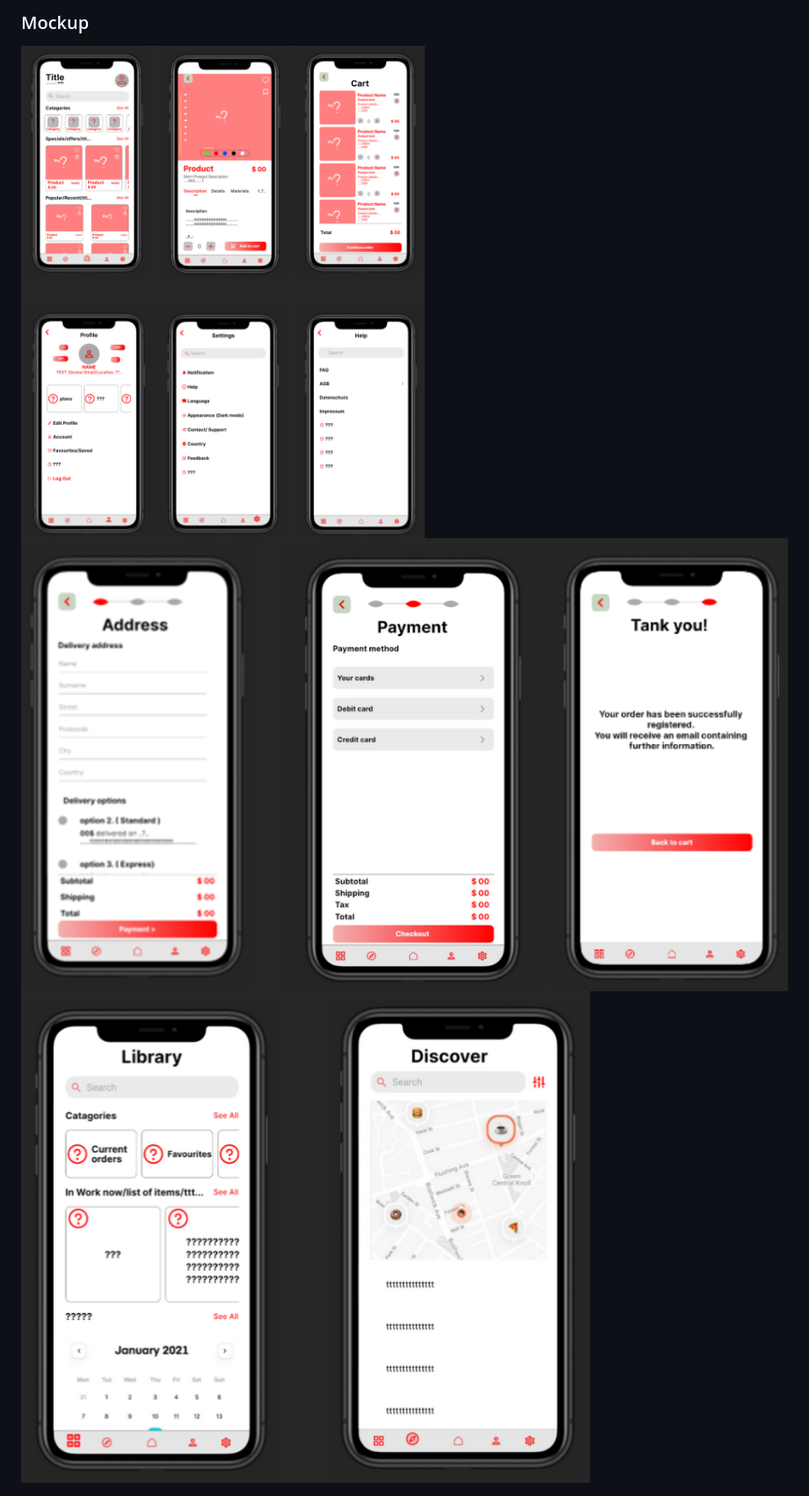
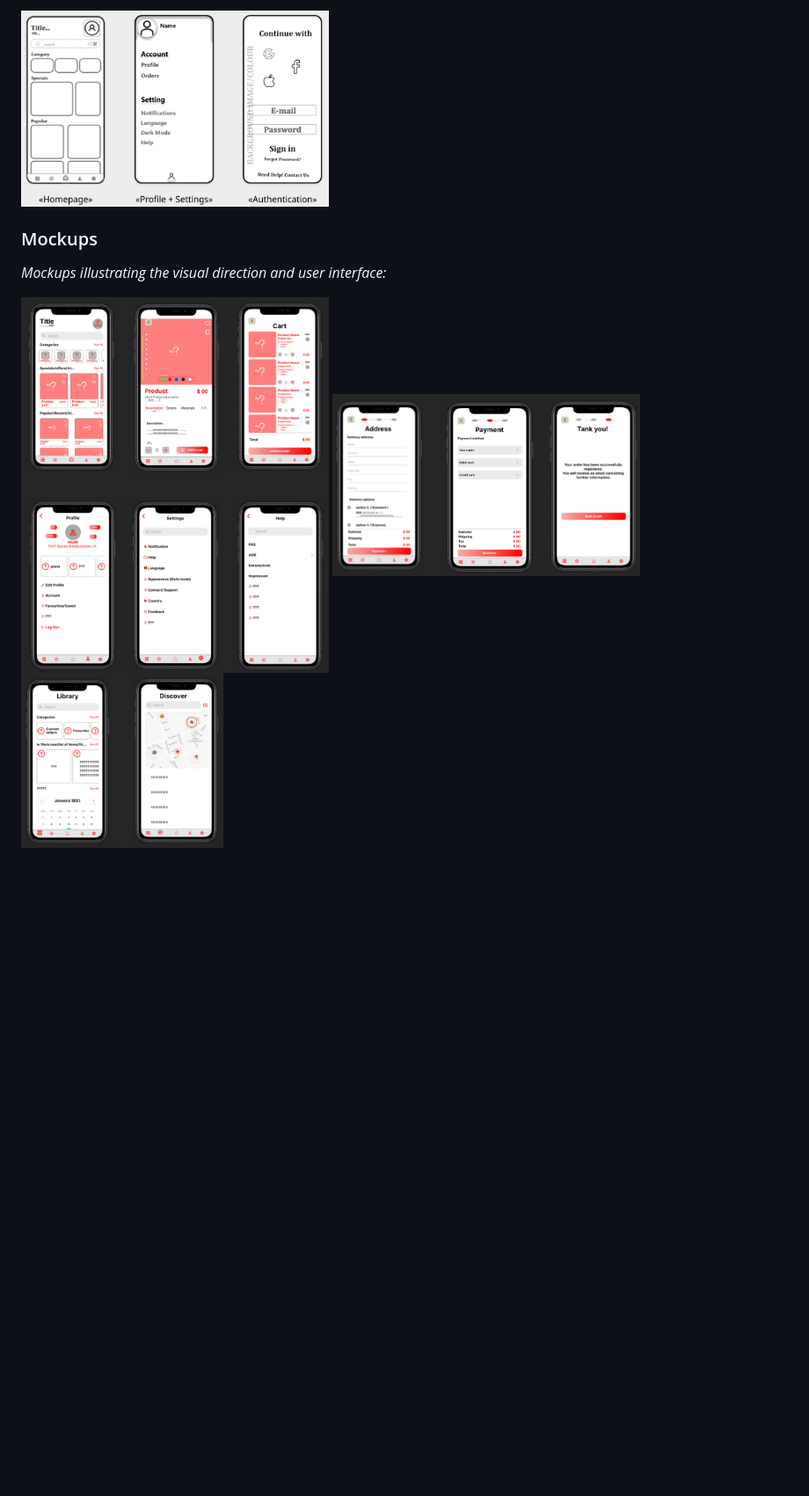
Before and after one commit to Leyiztokvan/cik_app, a Markdown page: README.md, the part around the change printed below. Shown: that part at 88% size. Drawn GitHub-style; blank space fills up the shorter version.

```diff
--- a/README.md
+++ b/README.md
@@ -63,5 +83,12 @@ An insight into the high school final presentation of the work can be found at [
 
-### Mockup
-![Alt text](design/mockup_1.png)
-![Alt text](design/mockup_2.png)
-![Alt text](design/mockup_3.png)
+<img src="design/wireframe.png"  width="350" />
+
+### Mockups
+*Mockups illustrating the visual direction and user interface:*
+
+
+<img src="design/mockup_1.png"  width="350"/>
+
+<img src="design/mockup_2.png"  width="350"/>
+
+<img src="design/mockup_3.png"  width="230"/>
```
Also changed, not shown: other parts of README.md (+54 -34 lines), design/logo.png (added), 1 other file.
